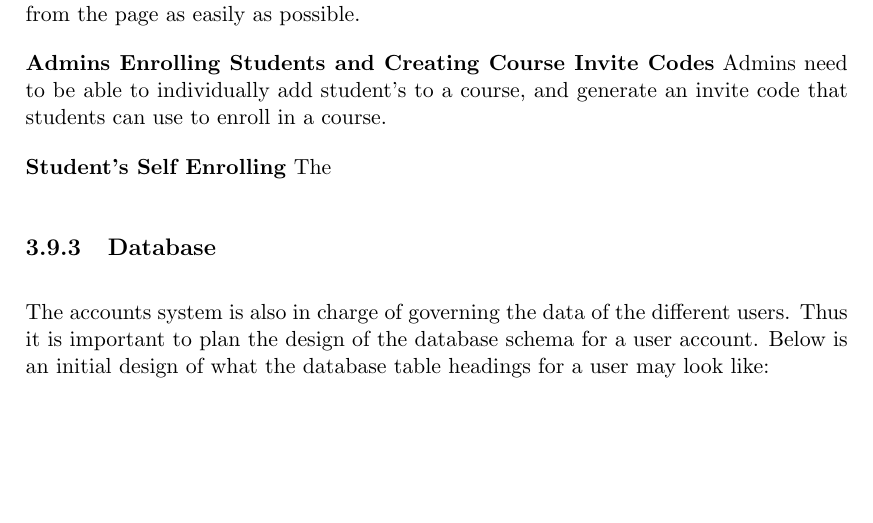
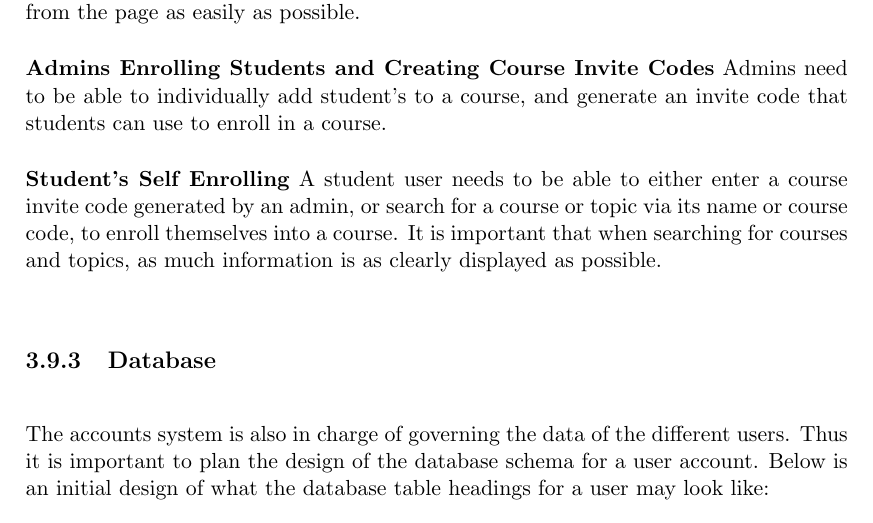
Before and after one commit to MeilinHuang/Meta-Learning-Management-System, a LaTeX thesis (Thesis/ThesisA/thesisa.tex, which reads Thesis/ThesisA/accounts.tex): part of page 70 of 77, cut so that both start at the same text, the shorter picture padded with empty space. Compiled offline with pdfLaTeX.

Commit message:
completed text portions - still need to add figma graphics

```diff
--- a/Thesis/ThesisA/accounts.tex
+++ b/Thesis/ThesisA/accounts.tex
@@ -21,8 +21,7 @@ User's need to be able to easily view theirs and others account information. Onc
 Admins need to be able to individually add student's to a course, and generate an invite code that students can use to enroll in a course.
 
 \textbf{Student's Self Enrolling}
-The
-
+A student user needs to be able to either enter a course invite code generated by an admin, or search for a course or topic via its name or course code, to enroll themselves into a course. It is important that when searching for courses and topics, as much information is as clearly displayed as possible.
 
 \subsection{Database}
 The accounts system is also in charge of governing the data of the different users. Thus it is important to plan the design of the database schema for a user account. Below is an initial design of what the database table headings for a user may look like:
```
